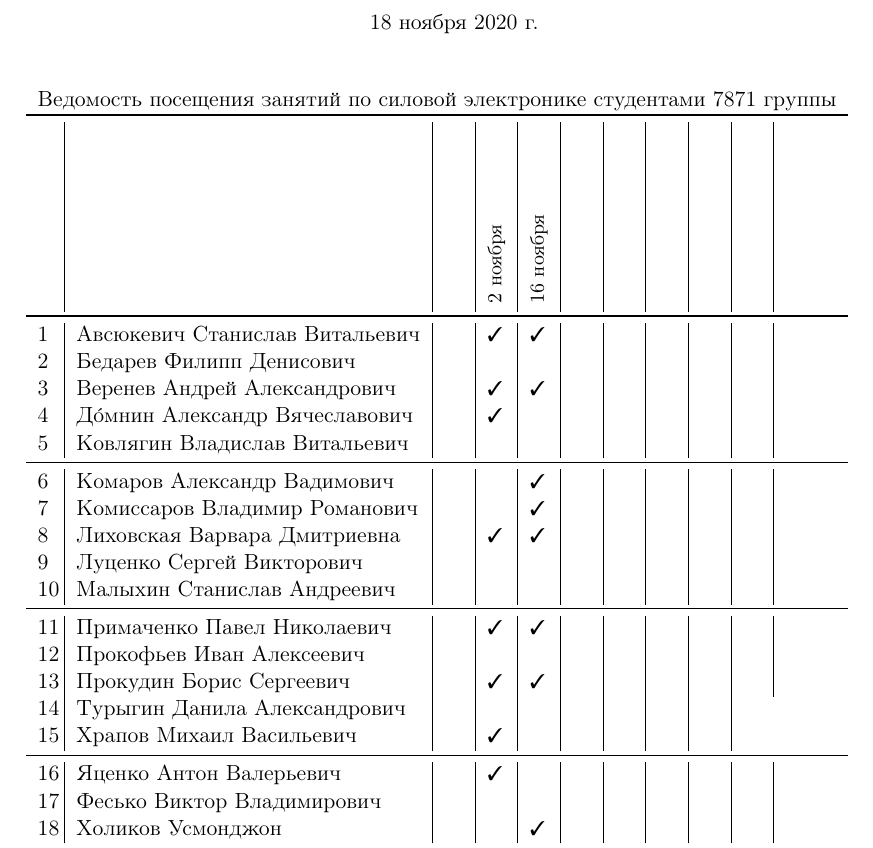
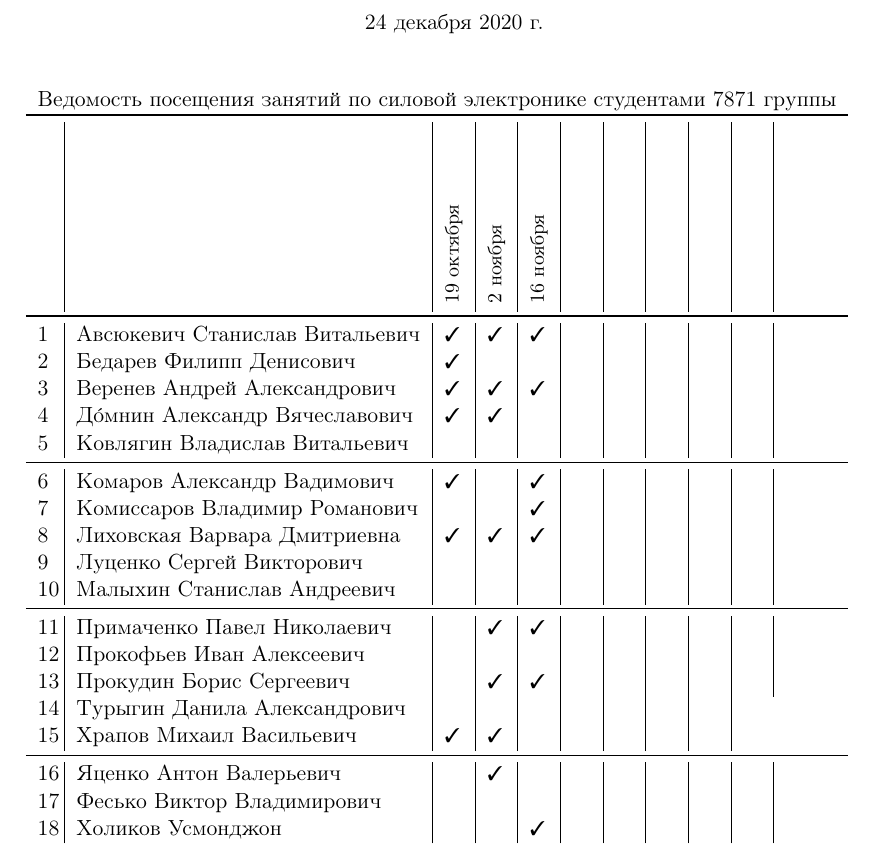
Before and after one commit to trot-t/2020-autumn, a LaTeX document (2020f_8871.tex): part of page 1 of 2, cut so that both start at the same text. The pictures show the PDF file 2020f_8871.pdf that the author committed with the source.

Commit message:
добавлено 19 октября 8871гр

```diff
--- a/2020f_8871.tex
+++ b/2020f_8871.tex
@@ -118,27 +118,27 @@
 \\
 % commands vi to copy/paste D :+19 ->>> p :-18 :w
 \midrule
-1\,&  Авсюкевич Станислав Витальевич   &\ok\ok&&&&&\\
-2\,&  Бедарев Филипп Денисович         & \no\no&&&&&\\
-3\,&  Веренев Андрей Александрович     &\ok\ok&&&&&\\
-4\,&  Д\'{о}мнин Александр Вячеславович &\ok\no&&&&&\\
-5\,&   Ковлягин Владислав Витальевич   &\no\no&&&&&\\
+1\,&  Авсюкевич Станислав Витальевич    \ok\ok\ok&&&&&\\
+2\,&  Бедарев Филипп Денисович          \ok\no\no&&&&&\\
+3\,&  Веренев Андрей Александрович      \ok\ok\ok&&&&&\\
+4\,&  Д\'{о}мнин Александр Вячеславович \ok\ok\no&&&&&\\
+5\,&   Ковлягин Владислав Витальевич    \no\no\no&&&&&\\
 \midrule
-6\,&  Комаров Александр Вадимович      &\no\ok&&&&&\\
-7\,&  Комиссаров Владимир Романович    &\no\ok&&&&&\\
-8\,&  Лиховская Варвара Дмитриевна     &\ok\ok&&&&&\\
-9\,&   Луценко Сергей Викторович       &\no\no&&&&&\\
-10\,&  Малыхин Станислав Андреевич     &\no\no&&&&&\\
+6\,&  Комаров Александр Вадимович       \ok\no\ok&&&&&\\
+7\,&  Комиссаров Владимир Романович     \no\no\ok&&&&&\\
+8\,&  Лиховская Варвара Дмитриевна      \ok\ok\ok&&&&&\\
+9\,&   Луценко Сергей Викторович        \no\no\no&&&&&\\
+10\,&  Малыхин Станислав Андреевич      \no\no\no&&&&&\\
 \midrule
-11\,&  Примаченко Павел Николаевич     &\ok\ok&&&&&\\
-12\,&  Прокофьев Иван Алексеевич       &\no\no&&&&&\\
-13\,&  Прокудин Борис Сергеевич        &\ok\ok&&&&&\\
-14\,&  Турыгин Данила Александрович    &\no\no&&&&\\
-15\,&  Храпов Михаил Васильевич        &\ok\no&&&&\\
+11\,&  Примаченко Павел Николаевич      \no\ok\ok&&&&&\\
+12\,&  Прокофьев Иван Алексеевич        \no\no\no&&&&&\\
+13\,&  Прокудин Борис Сергеевич         \no\ok\ok&&&&&\\
+14\,&  Турыгин Данила Александрович     \no\no\no&&&&\\
+15\,&  Храпов Михаил Васильевич         \ok\ok\no&&&&\\
 \midrule
-16\,&  Яценко Антон Валерьевич         &\ok\no&&&&&\\
-17\,&  Фесько Виктор Владимирович      &\no\no&&&&&\\
-18\,&Холиков Усмонджон              &\no\ok&&&&&\\
+16\,&  Яценко Антон Валерьевич          \no\ok\no&&&&&\\
+17\,&  Фесько Виктор Владимирович       \no\no\no&&&&&\\
+18\,&Холиков Усмонджон                  \no\no\ok&&&&&\\
 \bottomrule
 \end{tabular}
 
```
Also changed, not shown: 2020f_6400.tex (+3 -3 lines), 2020f_6400.pdf, 2020f_8871.pdf, 2020f_8871.tex (2 more changed lines).
